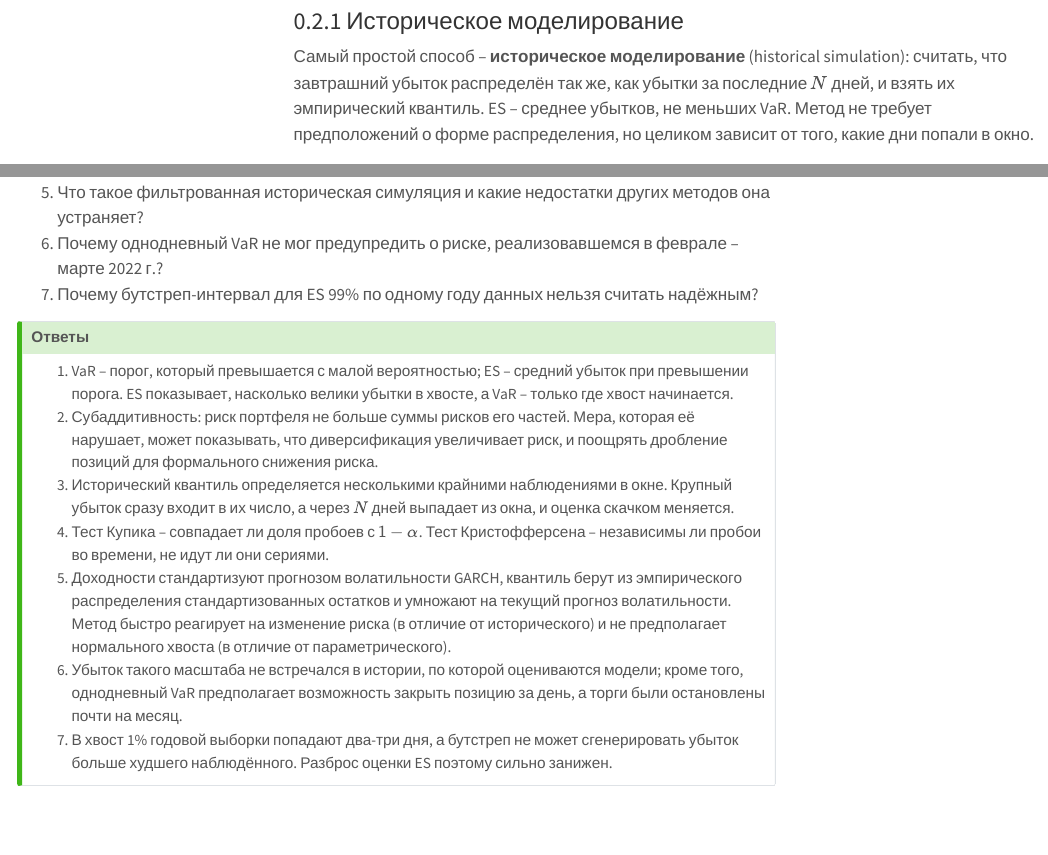
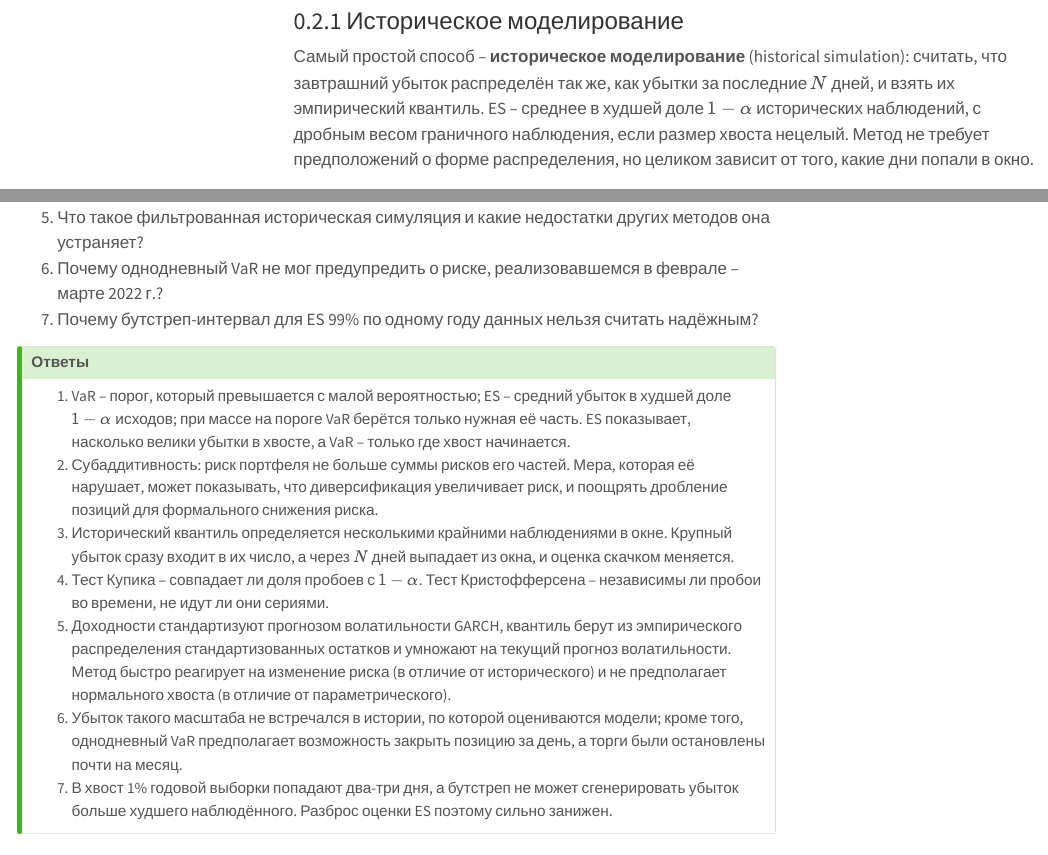
Before and after one commit to quantviews/quant-finance-book, a Quarto document (10-var-es.qmd): the page in a window 1100 px wide, from 2910 px down, and a second part further down, joined at a grey line. Rendered offline with R 4.5, knitr and Pandoc in place of Quarto, with nearby package versions; some code elsewhere in the file could not run offline; menus at the side of the page are left out; long lines of code are wrapped; common packages that the code uses without loading them are loaded.

Commit message:
Согласовать краткие определения ES с эмпирическим хвостом

```diff
--- a/10-var-es.qmd
+++ b/10-var-es.qmd
@@ -103,7 +103,7 @@ r.index[0].date(), r.index[-1].date(), len(r)
 
 ### Историческое моделирование
 
-Самый простой способ – **историческое моделирование** (historical simulation): считать, что завтрашний убыток распределён так же, как убытки за последние $N$ дней, и взять их эмпирический квантиль. ES – среднее убытков, не меньших VaR. Метод не требует предположений о форме распределения, но целиком зависит от того, какие дни попали в окно.
+Самый простой способ – **историческое моделирование** (historical simulation): считать, что завтрашний убыток распределён так же, как убытки за последние $N$ дней, и взять их эмпирический квантиль. ES – среднее в худшей доле $1-\alpha$ исторических наблюдений, с дробным весом граничного наблюдения, если размер хвоста нецелый. Метод не требует предположений о форме распределения, но целиком зависит от того, какие дни попали в окно.
 
 ### Параметрический метод
 
@@ -610,7 +610,7 @@ mes = {"top": TICKERS[int(np.argmax(w_es))], "w_top": float(w_es.max()), "n_es":
 7. Почему бутстреп-интервал для ES 99% по одному году данных нельзя считать надёжным?
 
 ::: {.callout-tip collapse="true" title="Ответы"}
-1. VaR – порог, который превышается с малой вероятностью; ES – средний убыток при превышении порога. ES показывает, насколько велики убытки в хвосте, а VaR – только где хвост начинается.
+1. VaR – порог, который превышается с малой вероятностью; ES – средний убыток в худшей доле $1-\alpha$ исходов; при массе на пороге VaR берётся только нужная её часть. ES показывает, насколько велики убытки в хвосте, а VaR – только где хвост начинается.
 2. Субаддитивность: риск портфеля не больше суммы рисков его частей. Мера, которая её нарушает, может показывать, что диверсификация увеличивает риск, и поощрять дробление позиций для формального снижения риска.
 3. Исторический квантиль определяется несколькими крайними наблюдениями в окне. Крупный убыток сразу входит в их число, а через $N$ дней выпадает из окна, и оценка скачком меняется.
 4. Тест Купика – совпадает ли доля пробоев с $1-\alpha$. Тест Кристофферсена – независимы ли пробои во времени, не идут ли они сериями.
```
Also changed, not shown: 10-var-es.qmd (2 more changed lines), 6 other files.
